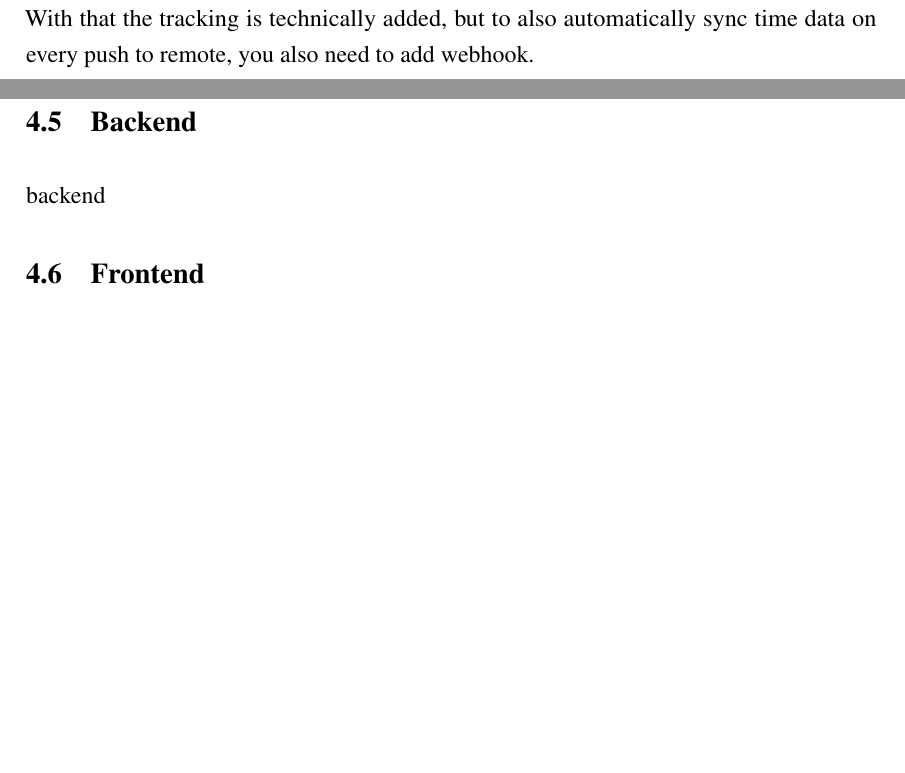
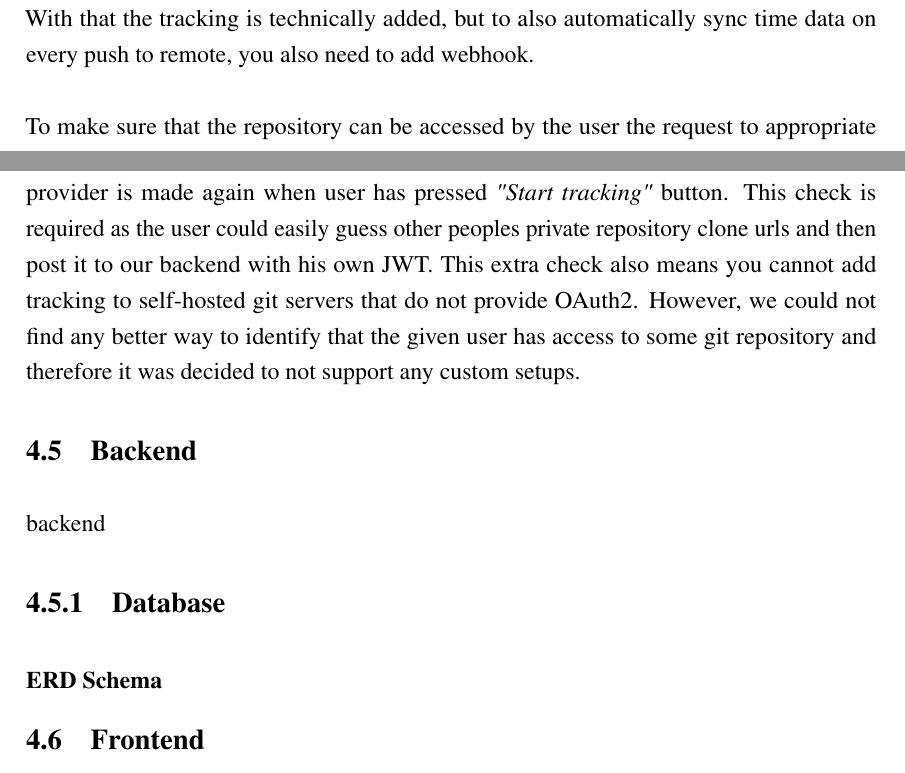
Before and after one commit to DEVELOPEST/gtm-thesis, a LaTeX thesis (main.tex, which reads chapters/project_contents.tex): two parts of pages 32 and 33 of 40, joined at a grey line, cut so that both start at the same text, the shorter picture padded with empty space. Compiled offline with pdfLaTeX.

Commit message:
Add repo adding security check reasons

```diff
--- a/chapters/project_contents.tex
+++ b/chapters/project_contents.tex
@@ -220,9 +220,18 @@ After that you need to search for the repository from web interface and click ad
 With that the tracking is technically added, but to also automatically sync time data on every push to remote,
 you also need to add webhook.
 
+To make sure that the repository can be accessed by the user the request to appropriate provider is made again
+when user has pressed \textit{"Start tracking"} button.
+This check is required as the user could easily guess other peoples private repository clone urls and then post
+it to our backend with his own JWT.
+This extra check also means you cannot add tracking to self-hosted git servers that do not provide OAuth2.
+However, we could not find any better way to identify that the given user has access to some git repository and
+therefore it was decided to not support any custom setups.
 
 \section{Backend}\label{sec:backend-content}
 backend % TODO: ...
+\subsection{Database}\label{subsec:database}
+\subsubsection{ERD Schema}\label{subsubsec:erd-schema}
 
 \section{Frontend}\label{sec:frontend-content}
 Frontend is one-page web application.
```
Also changed, not shown: chapters/terms_abbreviations.tex (+1 -0 lines).
